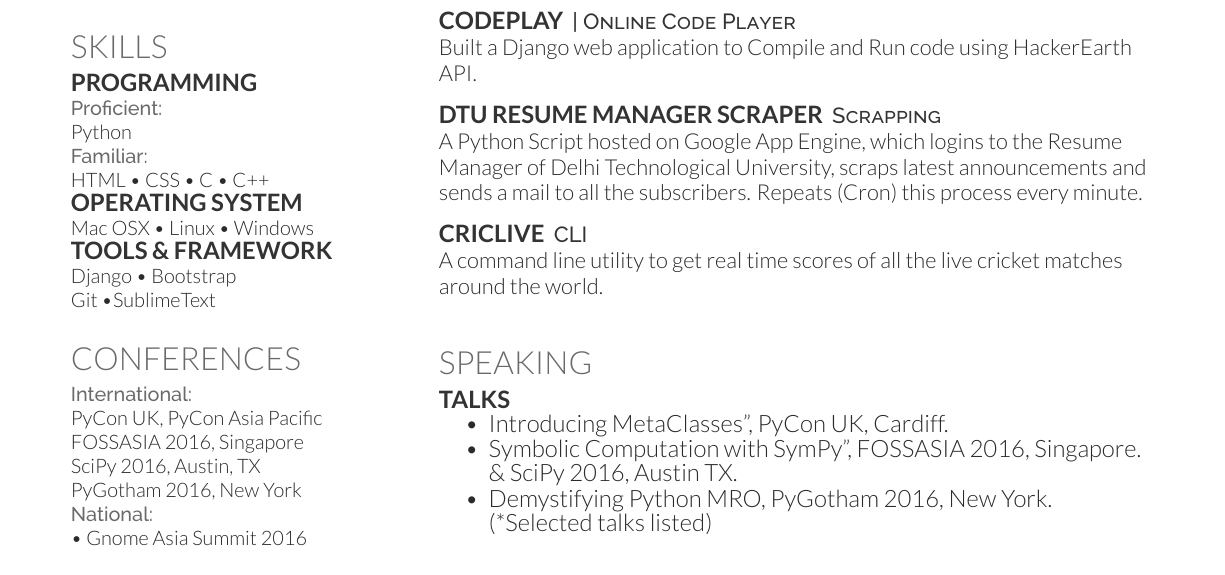
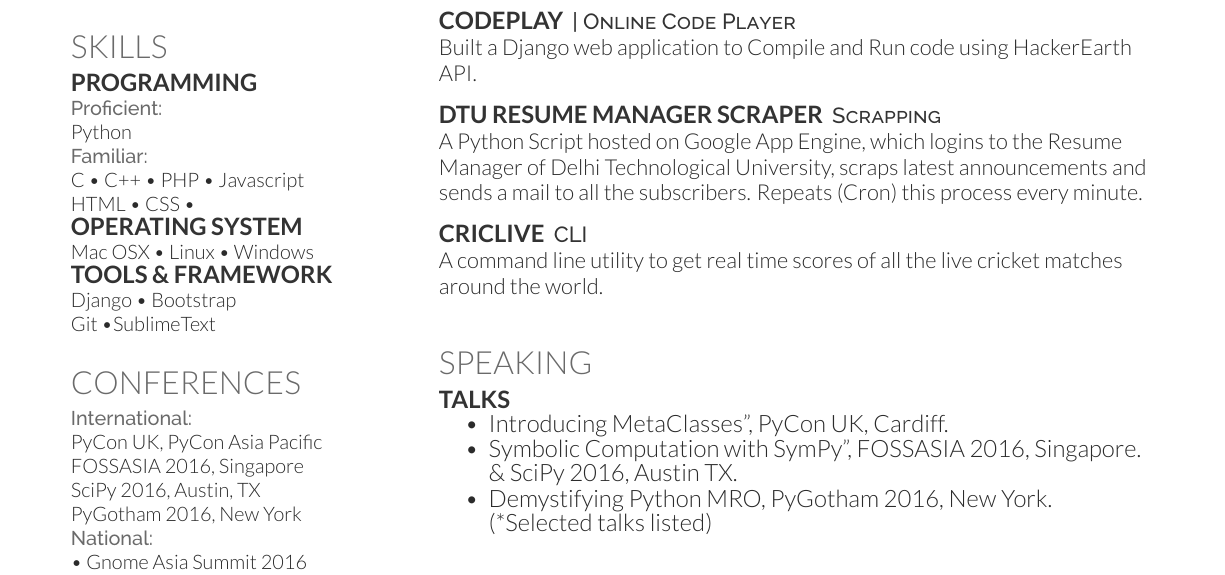
Before and after one commit to aktech/resume, a LaTeX CV (main.tex): part of the page, cut so that both start at the same text. Compiled offline with XeLaTeX.

Commit message:
Add few more languages

```diff
--- a/main.tex
+++ b/main.tex
@@ -145,7 +145,7 @@ Scientific Computing, etc \\
 \location{Proficient:}
 Python \\
 \location{Familiar:}
-HTML \textbullet{} CSS \textbullet{} C \textbullet{} C++ \\
+C \textbullet{} C++ \textbullet{} PHP \textbullet{} Javascript \\ HTML \textbullet{} CSS \textbullet{} \\
 \subsection{Operating System}
 Mac OSX \textbullet{} Linux \textbullet{} Windows
 \subsection{Tools \& Framework}
```
Also changed, not shown: Amit_Kumar_CV.pdf.
